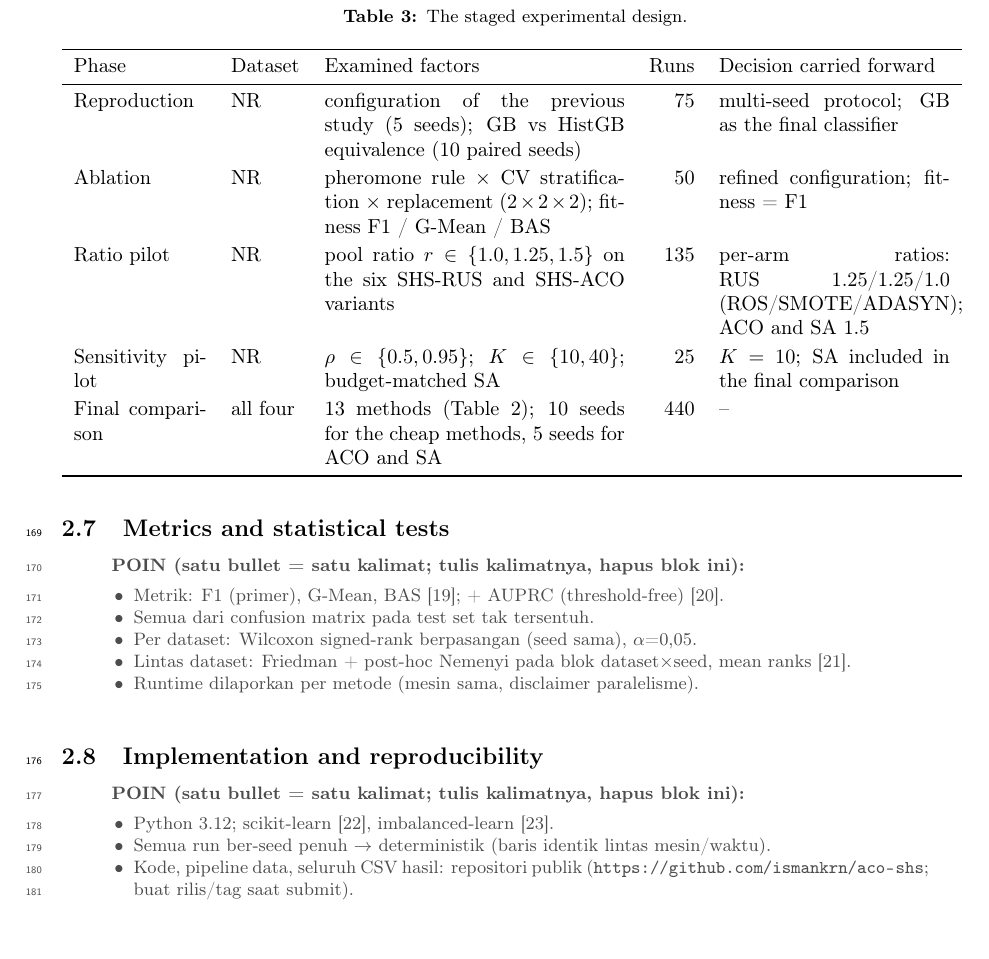
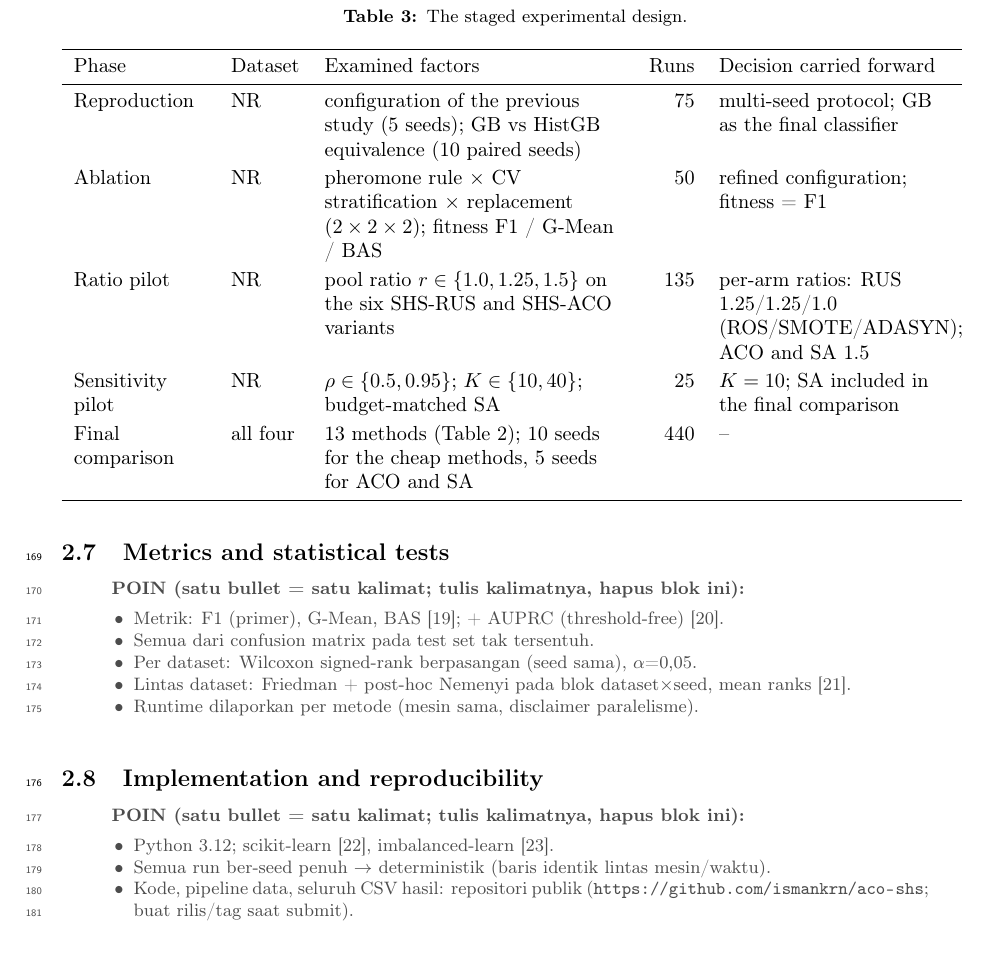
Before and after one commit to ismankrn/aco-shs, a LaTeX paper (manuscript/latex/main.tex, which reads manuscript/latex/tables/t_phases.tex): part of page 6 of 15, cut so that both start at the same text. Compiled offline with pdfLaTeX.

Commit message:
Left-align text columns in the phases table
Co-Authored-By: Claude Fable 5 <noreply@anthropic.com>

```diff
--- a/manuscript/latex/main.tex
+++ b/manuscript/latex/main.tex
@@ -21,6 +21,7 @@
 \usepackage{authblk}
 \usepackage{graphicx}
 \usepackage{booktabs}
+\usepackage{array}
 \usepackage{amsmath}
 \usepackage{xcolor}
 \usepackage{enumitem}
--- a/manuscript/latex/tables/t_phases.tex
+++ b/manuscript/latex/tables/t_phases.tex
@@ -2,7 +2,7 @@
 % scripts/export_latex_tables.py; edit langsung di sini.
 % Jumlah run = jumlah baris CSV per fase: runs_p0=75, runs_p1_merged=50,
 % runs_p2=135, runs_p2b=25, runs_p3=440.
-\begin{tabular}{p{23mm}p{12mm}p{52mm}rp{40mm}}
+\begin{tabular}{>{\raggedright\arraybackslash}p{23mm}>{\raggedright\arraybackslash}p{12mm}>{\raggedright\arraybackslash}p{52mm}r>{\raggedright\arraybackslash}p{40mm}}
 \toprule
 Phase & Dataset & Examined factors & Runs & Decision carried forward \\
 \midrule
```
